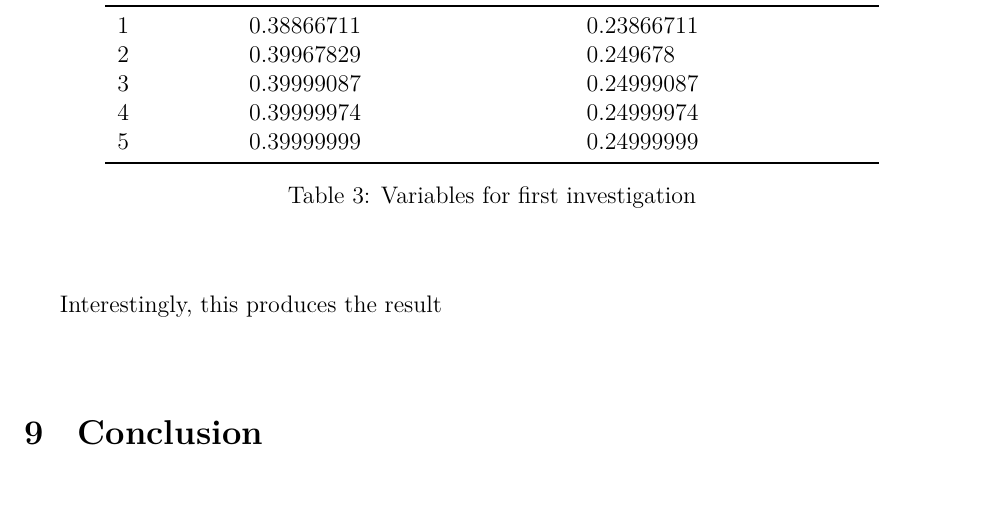
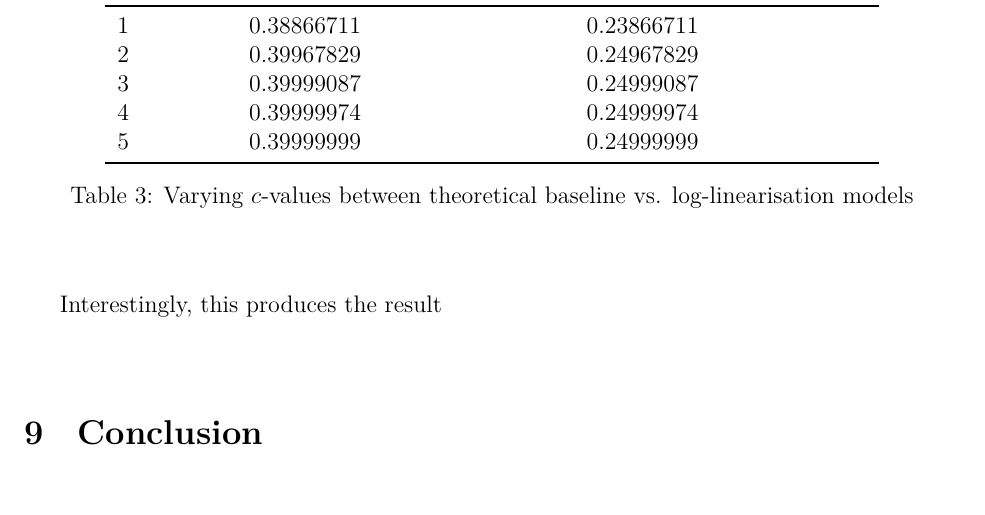
Before and after one commit to loladunton/lola_math_ia, a LaTeX document (ia_main.tex, which reads modelling.tex): part of page 20 of 21, cut so that both start at the same text. Compiled offline with XeLaTeX.

Commit message:
Auto-commit: changes detected at 2026-11-23 21:09:36

```diff
--- a/modelling.tex
+++ b/modelling.tex
@@ -381,14 +381,14 @@
 Round ($n$) & Theoretical baseline ($c=0.40$) & Log-linearisation ($c=0.25$)\\
 \midrule
 1 & 0.38866711 & 0.23866711 \\
-2 & 0.39967829 & 0.249678\\
+2 & 0.39967829 & 0.24967829\\
 3 & 0.39999087 & 0.24999087\\
 4 & 0.39999974 & 0.24999974\\
 5 & 0.39999999 & 0.24999999 \\
 \bottomrule
 \end{tabular}
 %TODO write this caption
-\caption{Variables for first investigation}
+\caption{Varying $c$-values between theoretical baseline vs. log-linearisation models}
 \label{tb:variables}
 \end{table}
 
```
